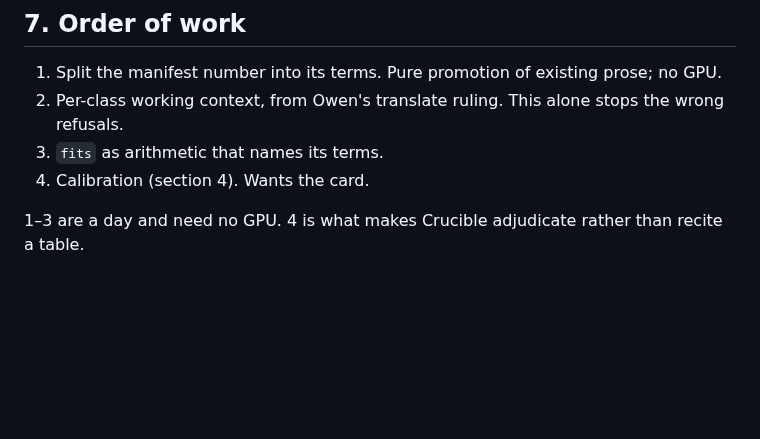
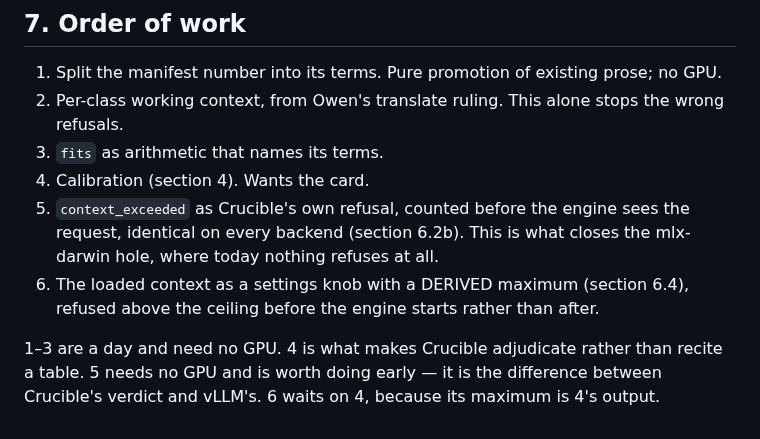
Before and after one commit to telltaleatheist/crucible, a Markdown page: docs/FITS-AND-THE-CARD.md, the part around the change. Rendered like a GitHub page; blank space fills up the shorter version.

Commit message:
Add the two ceiling steps to the order of work
The previous commit's edit to section 7 failed silently on an en dash and only
the new section landed. Steps 5 (context_exceeded refused by Crucible, not
forwarded from vLLM) and 6 (the loaded context as a settings knob with a derived
maximum) are now in the list, with 5 marked as worth doing early since it needs
no card and 6 marked as waiting on calibration for its number.

Co-Authored-By: Claude Opus 5 (1M context) <noreply@anthropic.com>
Claude-Session: https://claude.ai/code/session_016EVQbUkeLYTQ1k6HSzRu7R

```diff
--- a/docs/FITS-AND-THE-CARD.md
+++ b/docs/FITS-AND-THE-CARD.md
@@ -249,6 +249,13 @@ already declares it.
    wrong refusals.
 3. `fits` as arithmetic that names its terms.
 4. Calibration (section 4). Wants the card.
+5. `context_exceeded` as Crucible's own refusal, counted before the engine sees
+   the request, identical on every backend (section 6.2b). This is what closes
+   the mlx-darwin hole, where today nothing refuses at all.
+6. The loaded context as a settings knob with a DERIVED maximum (section 6.4),
+   refused above the ceiling before the engine starts rather than after.
 
 1–3 are a day and need no GPU. 4 is what makes Crucible adjudicate rather than
-recite a table.
+recite a table. 5 needs no GPU and is worth doing early — it is the difference
+between Crucible's verdict and vLLM's. 6 waits on 4, because its maximum is 4's
+output.
```
